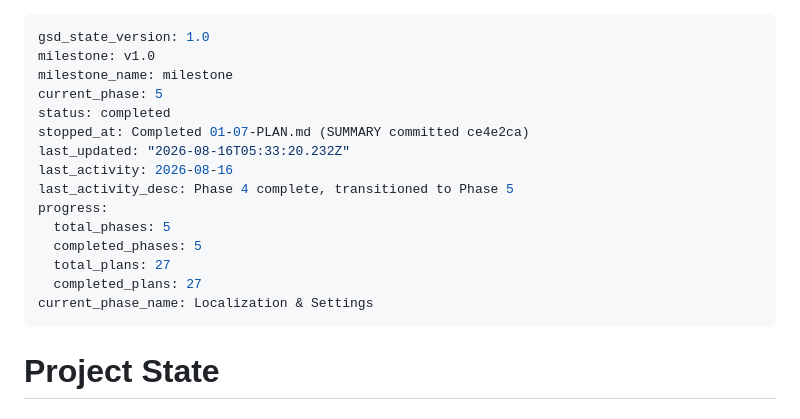
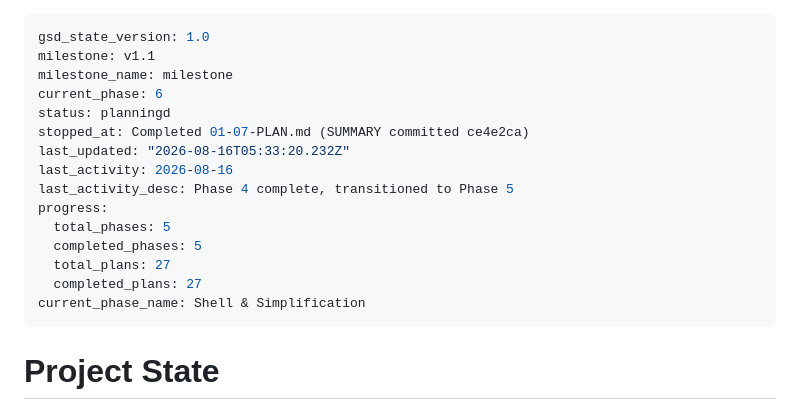
Before and after one commit to Vorotov/vits-app, a Markdown page: .planning/STATE.md, the part around the change. Rendered like a GitHub page.

Commit message:
chore: point state at v1.1 phase 6

```diff
--- a/.planning/STATE.md
+++ b/.planning/STATE.md
@@ -1,9 +1,9 @@
 ---
 gsd_state_version: 1.0
-milestone: v1.0
+milestone: v1.1
 milestone_name: milestone
-current_phase: 5
-status: completed
+current_phase: 6
+status: planningd
 stopped_at: Completed 01-07-PLAN.md (SUMMARY committed ce4e2ca)
 last_updated: "2026-08-16T05:33:20.232Z"
 last_activity: 2026-08-16
@@ -13,7 +13,7 @@ progress:
   completed_phases: 5
   total_plans: 27
   completed_plans: 27
-current_phase_name: Localization & Settings
+current_phase_name: Shell & Simplification
 ---
 
 # Project State
```
